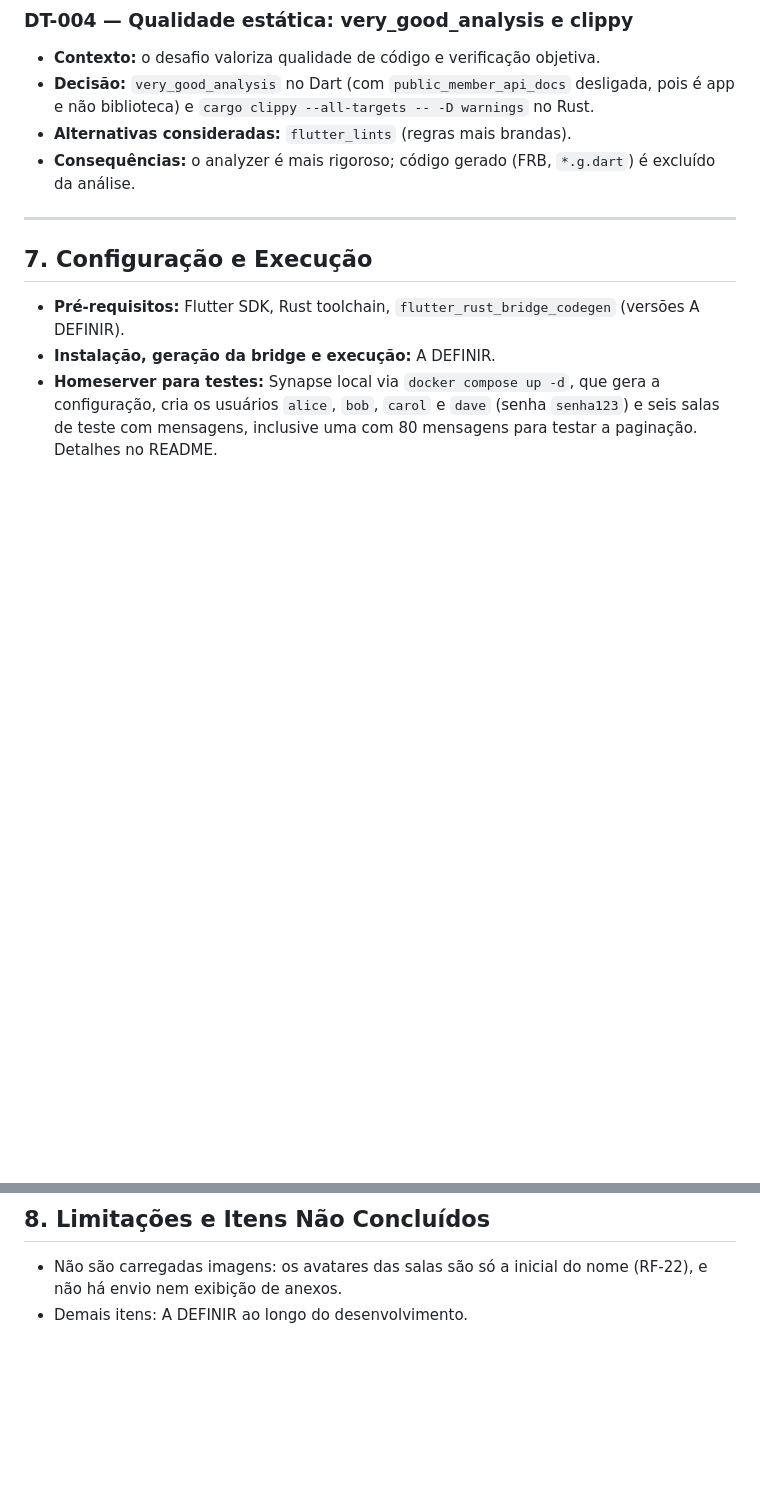
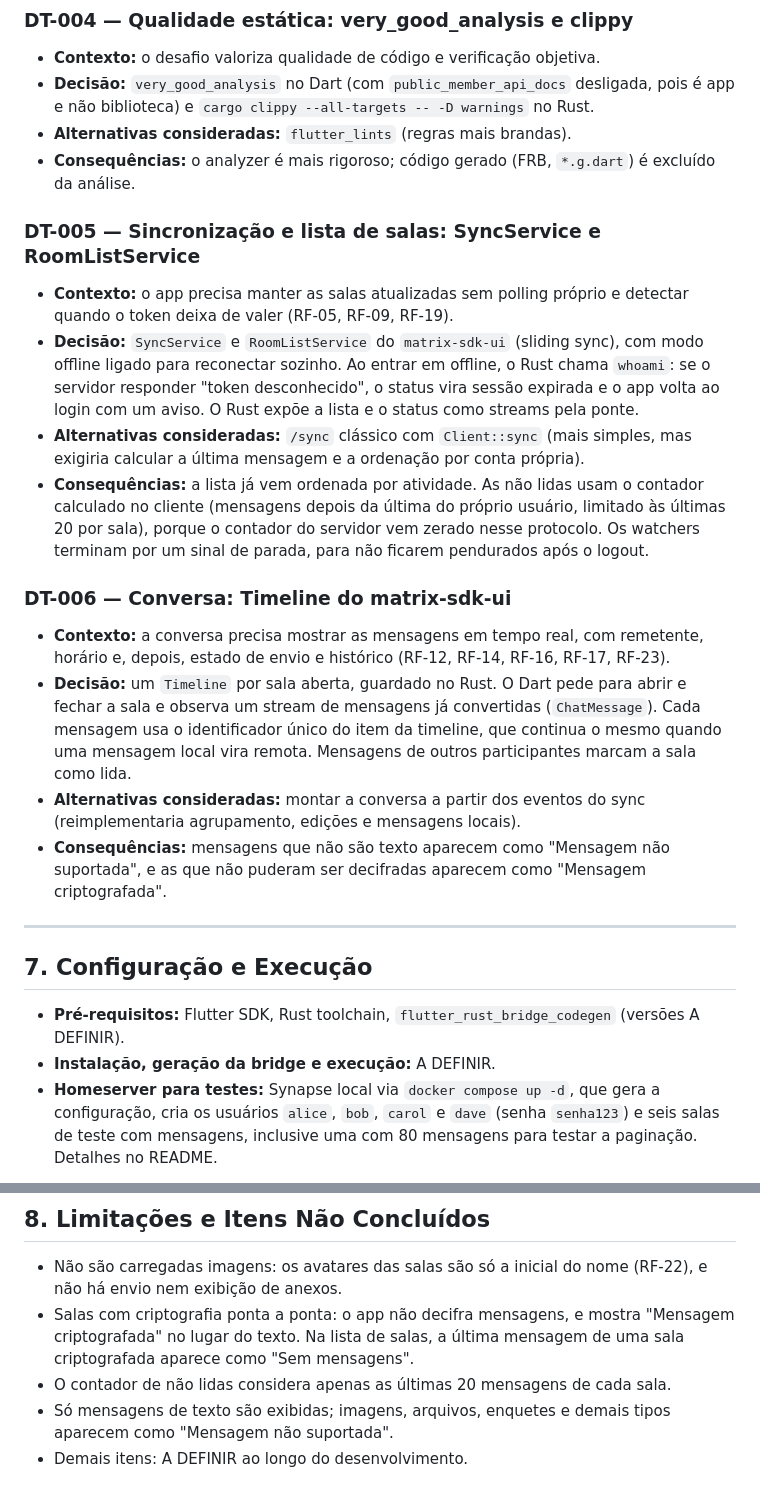
Before and after one commit to Eduardo-Lima-Dev/Desafio-Tecnico-Insight, a Markdown page: docs/PRD.md, 2 parts joined by grey strips. GitHub-like rendering; blank space fills up the shorter version.

Commit message:
docs(prd): registra DT-005 e DT-006 e as limitações da conversa

```diff
--- a/docs/PRD.md
+++ b/docs/PRD.md
@@ -279,6 +279,20 @@ Registrar aqui as principais decisões, no formato abaixo.
 - **Alternativas consideradas:** `flutter_lints` (regras mais brandas).
 - **Consequências:** o analyzer é mais rigoroso; código gerado (FRB, `*.g.dart`) é excluído da análise.
 
+### DT-005 — Sincronização e lista de salas: SyncService e RoomListService
+
+- **Contexto:** o app precisa manter as salas atualizadas sem polling próprio e detectar quando o token deixa de valer (RF-05, RF-09, RF-19).
+- **Decisão:** `SyncService` e `RoomListService` do `matrix-sdk-ui` (sliding sync), com modo offline ligado para reconectar sozinho. Ao entrar em offline, o Rust chama `whoami`: se o servidor responder "token desconhecido", o status vira sessão expirada e o app volta ao login com um aviso. O Rust expõe a lista e o status como streams pela ponte.
+- **Alternativas consideradas:** `/sync` clássico com `Client::sync` (mais simples, mas exigiria calcular a última mensagem e a ordenação por conta própria).
+- **Consequências:** a lista já vem ordenada por atividade. As não lidas usam o contador calculado no cliente (mensagens depois da última do próprio usuário, limitado às últimas 20 por sala), porque o contador do servidor vem zerado nesse protocolo. Os watchers terminam por um sinal de parada, para não ficarem pendurados após o logout.
+
+### DT-006 — Conversa: Timeline do matrix-sdk-ui
+
+- **Contexto:** a conversa precisa mostrar as mensagens em tempo real, com remetente, horário e, depois, estado de envio e histórico (RF-12, RF-14, RF-16, RF-17, RF-23).
+- **Decisão:** um `Timeline` por sala aberta, guardado no Rust. O Dart pede para abrir e fechar a sala e observa um stream de mensagens já convertidas (`ChatMessage`). Cada mensagem usa o identificador único do item da timeline, que continua o mesmo quando uma mensagem local vira remota. Mensagens de outros participantes marcam a sala como lida.
+- **Alternativas consideradas:** montar a conversa a partir dos eventos do sync (reimplementaria agrupamento, edições e mensagens locais).
+- **Consequências:** mensagens que não são texto aparecem como "Mensagem não suportada", e as que não puderam ser decifradas aparecem como "Mensagem criptografada".
+
 ---
 
 ## 7. Configuração e Execução
@@ -292,4 +306,7 @@ Registrar aqui as principais decisões, no formato abaixo.
 ## 8. Limitações e Itens Não Concluídos
 
 - Não são carregadas imagens: os avatares das salas são só a inicial do nome (RF-22), e não há envio nem exibição de anexos.
+- Salas com criptografia ponta a ponta: o app não decifra mensagens, e mostra "Mensagem criptografada" no lugar do texto. Na lista de salas, a última mensagem de uma sala criptografada aparece como "Sem mensagens".
+- O contador de não lidas considera apenas as últimas 20 mensagens de cada sala.
+- Só mensagens de texto são exibidas; imagens, arquivos, enquetes e demais tipos aparecem como "Mensagem não suportada".
 - Demais itens: A DEFINIR ao longo do desenvolvimento.
```
